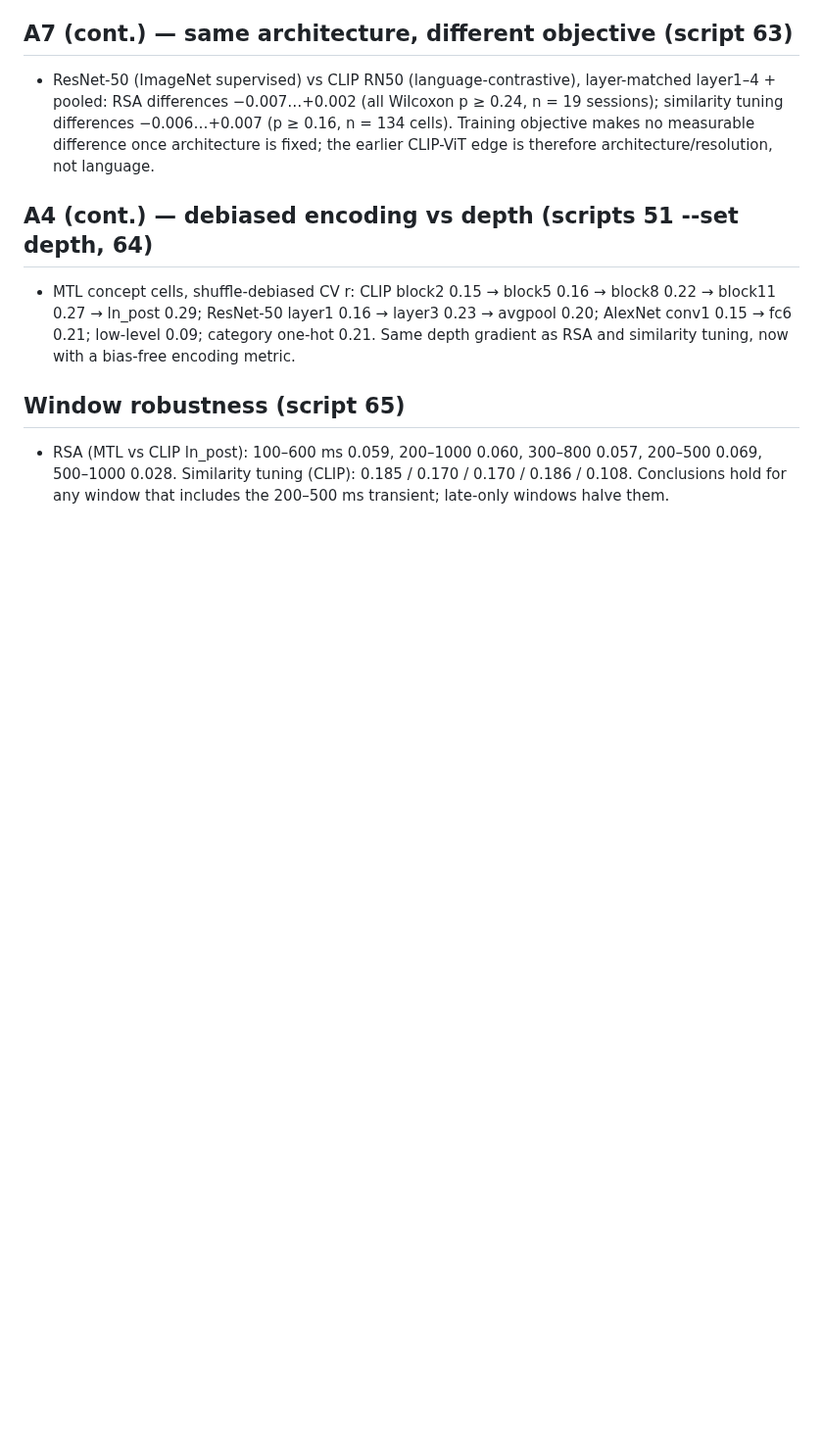
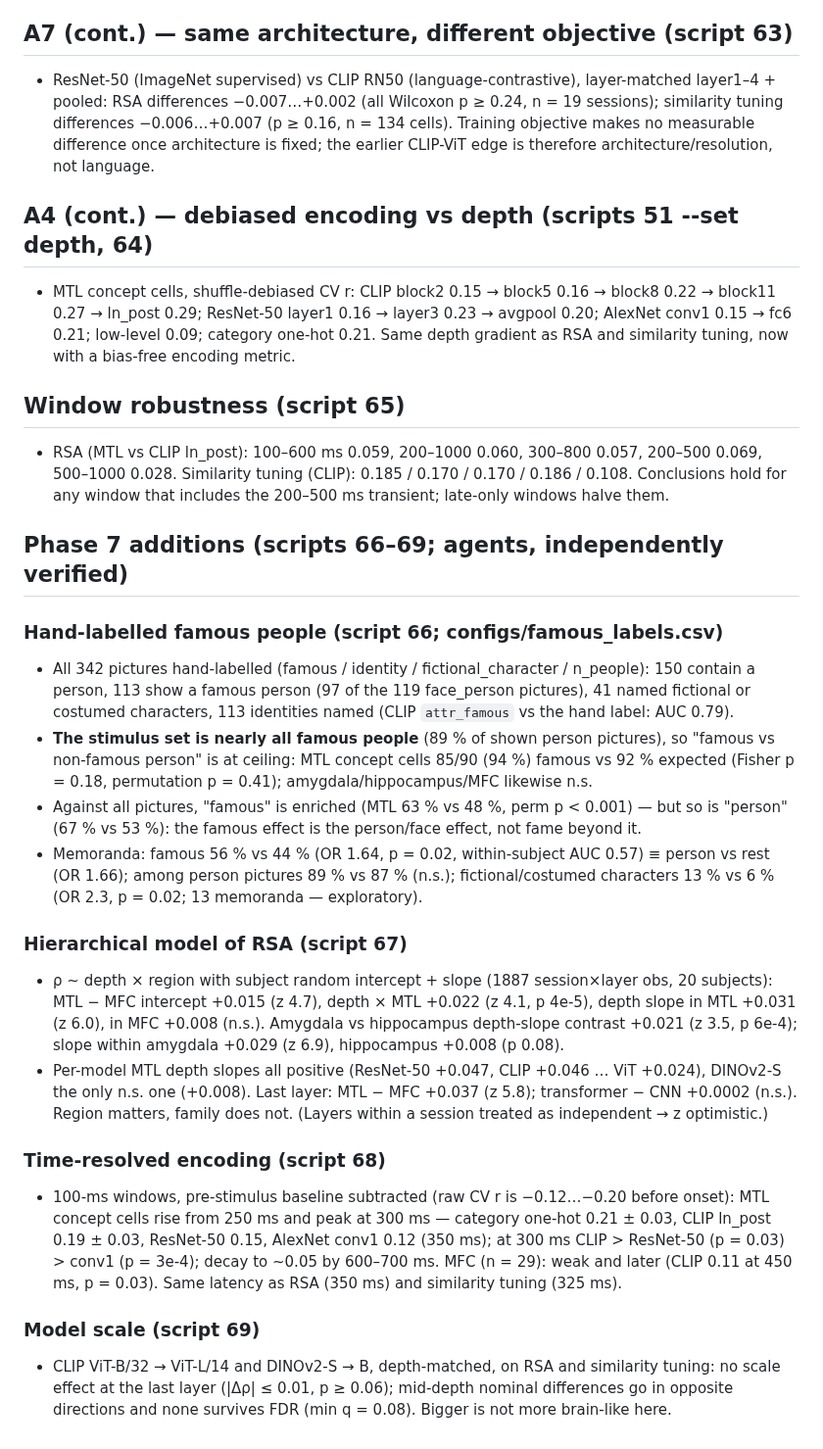
Before and after one commit to sunkalpchandra/memoranda, a Markdown page: docs/results.md, the part around the change. Shown at 98% size. GitHub-like rendering; blank space fills up the shorter version.

Commit message:
docs: phase-7 results (famous labels, hierarchical RSA, time-resolved encoding, model scale)

```diff
--- a/docs/results.md
+++ b/docs/results.md
@@ -240,3 +240,39 @@ they showed at the time of writing and how to read them.
 - RSA (MTL vs CLIP ln_post): 100–600 ms 0.059, 200–1000 0.060, 300–800 0.057, 200–500 0.069,
   500–1000 0.028. Similarity tuning (CLIP): 0.185 / 0.170 / 0.170 / 0.186 / 0.108. Conclusions
   hold for any window that includes the 200–500 ms transient; late-only windows halve them.
+
+## Phase 7 additions (scripts 66–69; agents, independently verified)
+
+### Hand-labelled famous people (script 66; configs/famous_labels.csv)
+- All 342 pictures hand-labelled (famous / identity / fictional_character / n_people): 150 contain
+  a person, 113 show a famous person (97 of the 119 face_person pictures), 41 named fictional or
+  costumed characters, 113 identities named (CLIP `attr_famous` vs the hand label: AUC 0.79).
+- **The stimulus set is nearly all famous people** (89 % of shown person pictures), so
+  "famous vs non-famous person" is at ceiling: MTL concept cells 85/90 (94 %) famous vs 92 %
+  expected (Fisher p = 0.18, permutation p = 0.41); amygdala/hippocampus/MFC likewise n.s.
+- Against all pictures, "famous" is enriched (MTL 63 % vs 48 %, perm p < 0.001) — but so is
+  "person" (67 % vs 53 %): the famous effect is the person/face effect, not fame beyond it.
+- Memoranda: famous 56 % vs 44 % (OR 1.64, p = 0.02, within-subject AUC 0.57) ≡ person vs rest
+  (OR 1.66); among person pictures 89 % vs 87 % (n.s.); fictional/costumed characters 13 % vs
+  6 % (OR 2.3, p = 0.02; 13 memoranda — exploratory).
+
+### Hierarchical model of RSA (script 67)
+- ρ ~ depth × region with subject random intercept + slope (1887 session×layer obs, 20 subjects):
+  MTL − MFC intercept +0.015 (z 4.7), depth × MTL +0.022 (z 4.1, p 4e-5), depth slope in MTL
+  +0.031 (z 6.0), in MFC +0.008 (n.s.). Amygdala vs hippocampus depth-slope contrast +0.021
+  (z 3.5, p 6e-4); slope within amygdala +0.029 (z 6.9), hippocampus +0.008 (p 0.08).
+- Per-model MTL depth slopes all positive (ResNet-50 +0.047, CLIP +0.046 … ViT +0.024), DINOv2-S
+  the only n.s. one (+0.008). Last layer: MTL − MFC +0.037 (z 5.8); transformer − CNN +0.0002
+  (n.s.). Region matters, family does not. (Layers within a session treated as independent → z optimistic.)
+
+### Time-resolved encoding (script 68)
+- 100-ms windows, pre-stimulus baseline subtracted (raw CV r is −0.12…−0.20 before onset):
+  MTL concept cells rise from 250 ms and peak at 300 ms — category one-hot 0.21 ± 0.03, CLIP
+  ln_post 0.19 ± 0.03, ResNet-50 0.15, AlexNet conv1 0.12 (350 ms); at 300 ms CLIP > ResNet-50
+  (p = 0.03) > conv1 (p = 3e-4); decay to ~0.05 by 600–700 ms. MFC (n = 29): weak and later
+  (CLIP 0.11 at 450 ms, p = 0.03). Same latency as RSA (350 ms) and similarity tuning (325 ms).
+
+### Model scale (script 69)
+- CLIP ViT-B/32 → ViT-L/14 and DINOv2-S → B, depth-matched, on RSA and similarity tuning:
+  no scale effect at the last layer (|Δρ| ≤ 0.01, p ≥ 0.06); mid-depth nominal differences go
+  in opposite directions and none survives FDR (min q = 0.08). Bigger is not more brain-like here.
```
